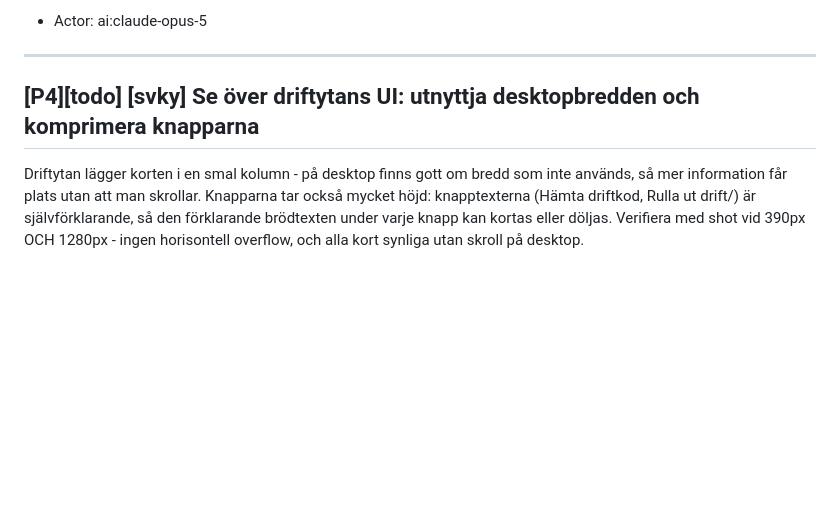
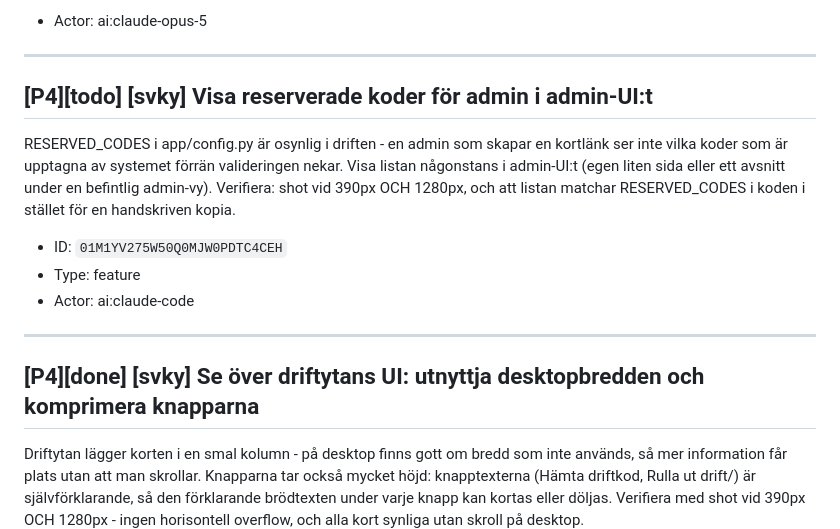
Before and after one commit to Armandur/svk-short, a Markdown page: backlog.md, the part around the change. Rendered like a GitHub page; blank space fills up the shorter version.

Commit message:
Uppdatera backlogen: driftytans UI klar, reserverade koder tillagd
Co-Authored-By: Claude Opus 5 (1M context) <noreply@anthropic.com>
Claude-Session: https://claude.ai/code/session_01GBXqS3AD36EqKN3wu38UhZ

```diff
--- a/backlog.md
+++ b/backlog.md
@@ -538,7 +538,17 @@ Kör `crontab -l` (och `systemctl list-timers`) på Hetzner-burken och avgör.
 
 ---
 
-## [P4][todo] [svky] Se över driftytans UI: utnyttja desktopbredden och komprimera knapparna
+## [P4][todo] [svky] Visa reserverade koder för admin i admin-UI:t
+
+RESERVED_CODES i app/config.py är osynlig i driften - en admin som skapar en kortlänk ser inte vilka koder som är upptagna av systemet förrän valideringen nekar. Visa listan någonstans i admin-UI:t (egen liten sida eller ett avsnitt under en befintlig admin-vy). Verifiera: shot vid 390px OCH 1280px, och att listan matchar RESERVED_CODES i koden i stället för en handskriven kopia.
+
+- ID: `01M1YV275W50Q0MJW0PDTC4CEH`
+- Type: feature
+- Actor: ai:claude-code
+
+---
+
+## [P4][done] [svky] Se över driftytans UI: utnyttja desktopbredden och komprimera knapparna
 
 Driftytan lägger korten i en smal kolumn - på desktop finns gott om bredd som inte används, så mer information får plats utan att man skrollar. Knapparna tar också mycket höjd: knapptexterna (Hämta driftkod, Rulla ut drift/) är självförklarande, så den förklarande brödtexten under varje knapp kan kortas eller döljas. Verifiera med shot vid 390px OCH 1280px - ingen horisontell overflow, och alla kort synliga utan skroll på desktop.
 
```
